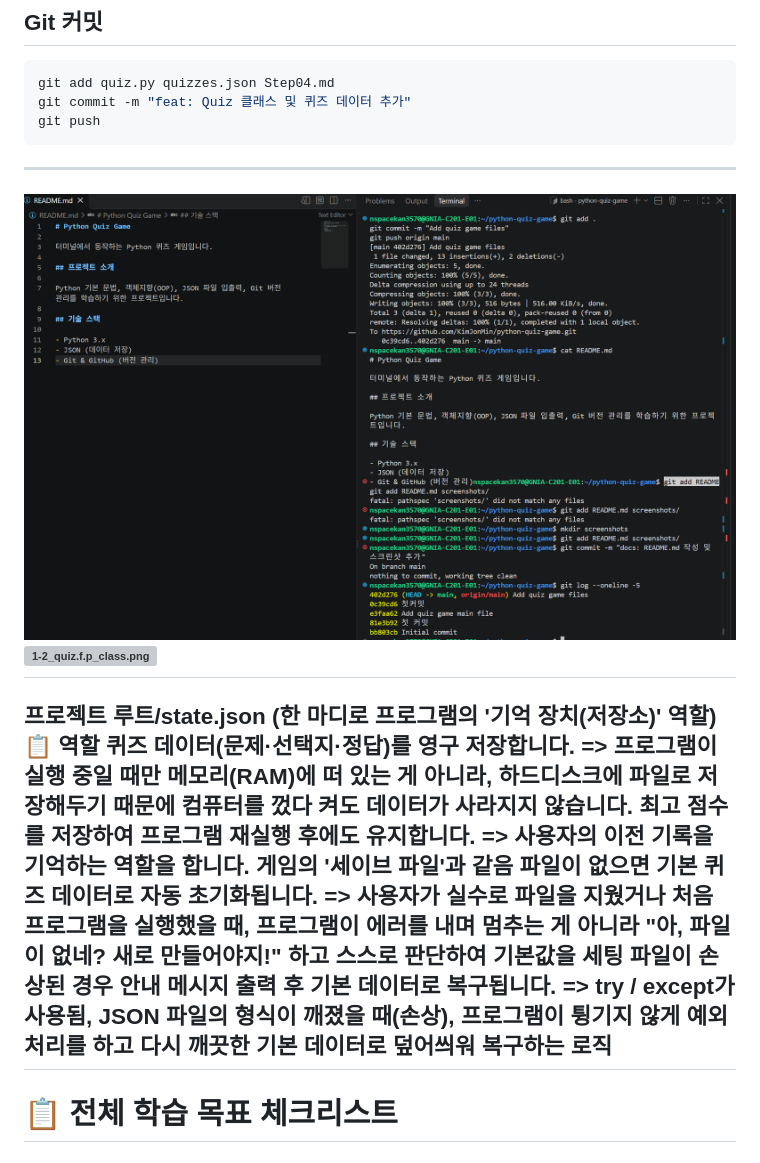
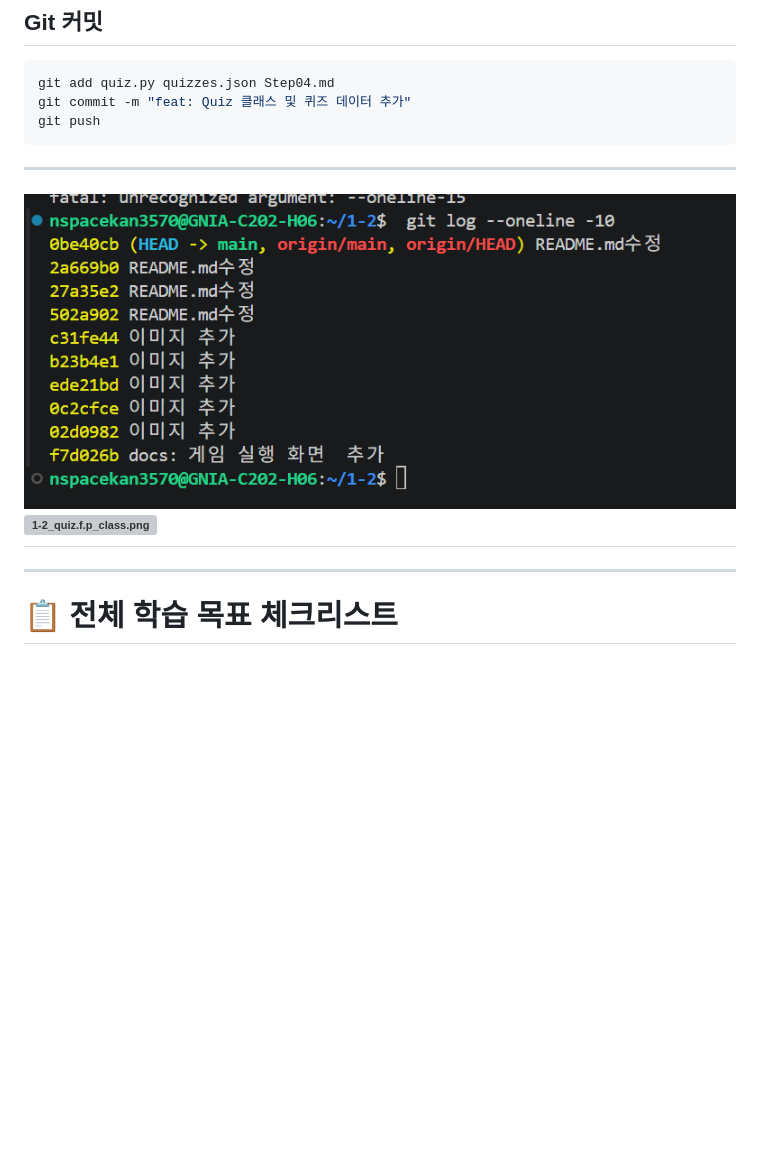
Before and after one commit to KimJonMin/1-2, a Markdown page: README.md, the part around one of its changes. Drawn GitHub-style; pictures changed too: screenshots/py_git_commit1.png; blank space fills up the shorter version; grey boxes are pictures that could not be loaded.

Commit message:
README.md수정

```diff
--- a/README.md
+++ b/README.md
@@ -684,20 +710,6 @@ git push
 ---
 
 
-프로젝트 루트/state.json
- (한 마디로 프로그램의 '기억 장치(저장소)' 역할)
-📋 역할
-퀴즈 데이터(문제·선택지·정답)를 영구 저장합니다.
- => 프로그램이 실행 중일 때만 메모리(RAM)에 떠 있는 게 아니라, 하드디스크에
-    파일로 저장해두기 때문에 컴퓨터를 껐다 켜도 데이터가 사라지지 않습니다.
-최고 점수를 저장하여 프로그램 재실행 후에도 유지합니다.
- => 사용자의 이전 기록을 기억하는 역할을 합니다. 게임의 '세이브 파일'과 같음
-파일이 없으면 기본 퀴즈 데이터로 자동 초기화됩니다.
- => 사용자가 실수로 파일을 지웠거나 처음 프로그램을 실행했을 때, 프로그램이
-    에러를 내며 멈추는 게 아니라 "아, 파일이 없네? 새로 만들어야지!" 하고 스스로 판단하여 기본값을 세팅
-파일이 손상된 경우 안내 메시지 출력 후 기본 데이터로 복구됩니다.
- => **try / except**가 사용됨, JSON 파일의 형식이 깨졌을 때(손상),
-    프로그램이 튕기지 않게 예외 처리를 하고 다시 깨끗한 기본 데이터로 덮어씌워 복구하는 로직
 ---
 
 # 📋 전체 학습 목표 체크리스트
```
Also changed, not shown: other parts of README.md (+26 -0 lines).
